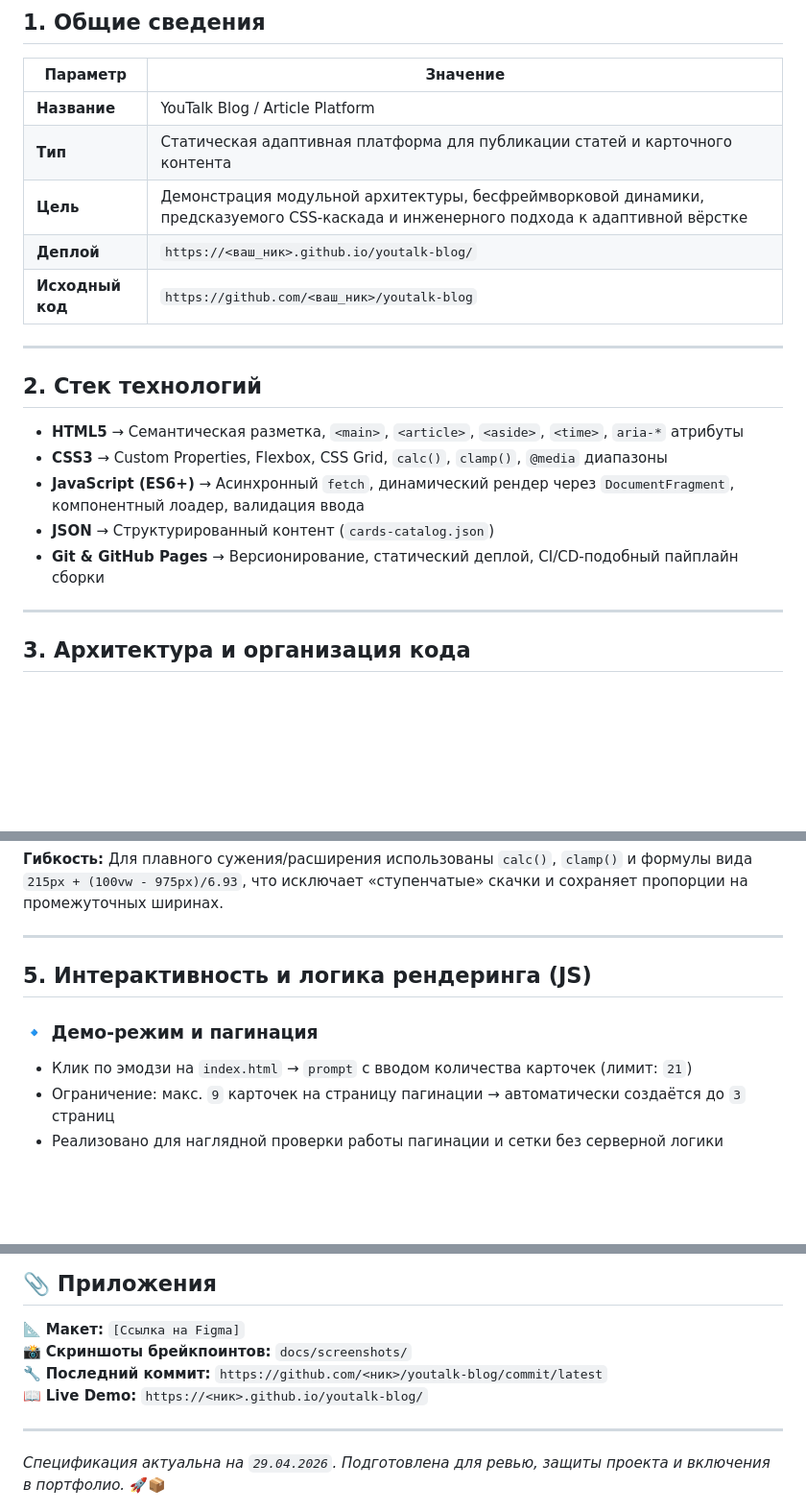
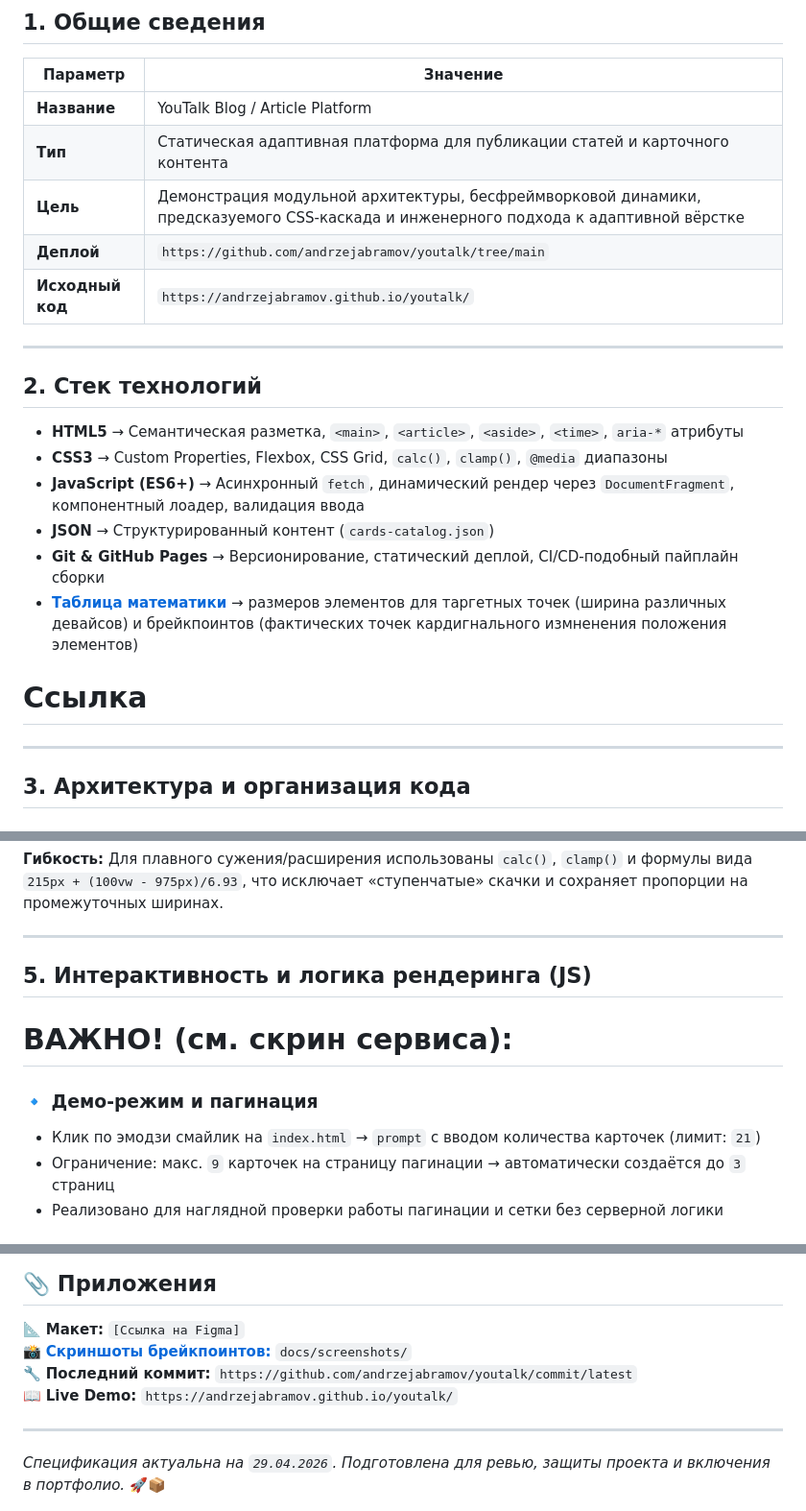
Before and after one commit to andrzejabramov/youtalk, a Markdown page: docs/SPECIFICATION.md, 3 parts joined by grey strips. Shown at 96% size. Drawn GitHub-style; blank space fills up the shorter version.

Commit message:
specification links

```diff
--- a/docs/SPECIFICATION.md
+++ b/docs/SPECIFICATION.md
@@ -7,8 +7,8 @@
 | **Название**     | YouTalk Blog / Article Platform                                                                                                      |
 | **Тип**          | Статическая адаптивная платформа для публикации статей и карточного контента                                                         |
 | **Цель**         | Демонстрация модульной архитектуры, бесфреймворковой динамики, предсказуемого CSS-каскада и инженерного подхода к адаптивной вёрстке |
-| **Деплой**       | `https://<ваш_ник>.github.io/youtalk-blog/`                                                                                          |
-| **Исходный код** | `https://github.com/<ваш_ник>/youtalk-blog`                                                                                          |
+| **Деплой**       | `https://github.com/andrzejabramov/youtalk/tree/main`                                                                                |
+| **Исходный код** | `https://andrzejabramov.github.io/youtalk/`                                                                                          |
 
 ---
 
@@ -19,6 +19,9 @@
 - **JavaScript (ES6+)** → Асинхронный `fetch`, динамический рендер через `DocumentFragment`, компонентный лоадер, валидация ввода
 - **JSON** → Структурированный контент (`cards-catalog.json`)
 - **Git & GitHub Pages** → Версионирование, статический деплой, CI/CD-подобный пайплайн сборки
+- [**Таблица математики**](mathematic.md) → размеров элементов для таргетных точек (ширина различных девайсов) и брейкпоинтов (фактических точек кардигнального измненения положения элементов)
+
+# Ссылка
 
 ---
 
@@ -66,9 +69,11 @@
 
 ## 5. Интерактивность и логика рендеринга (JS)
 
+# ВАЖНО! (см. скрин сервиса): <screen>
+
 ### 🔹 Демо-режим и пагинация
 
-- Клик по эмодзи на `index.html` → `prompt` с вводом количества карточек (лимит: `21`)
+- Клик по эмодзи смайлик на `index.html` → `prompt` с вводом количества карточек (лимит: `21`)
 - Ограничение: макс. `9` карточек на страницу пагинации → автоматически создаётся до `3` страниц
 - Реализовано для наглядной проверки работы пагинации и сетки без серверной логики
 
@@ -170,9 +175,9 @@
 ## 📎 Приложения
 
 📐 **Макет:** `[Ссылка на Figma]`
-📸 **Скриншоты брейкпоинтов:** `docs/screenshots/`
-🔧 **Последний коммит:** `https://github.com/<ник>/youtalk-blog/commit/latest`
-📖 **Live Demo:** `https://<ник>.github.io/youtalk-blog/`
+📸 [**Скриншоты брейкпоинтов:**](table_target_break_points.md) `docs/screenshots/`
+🔧 **Последний коммит:** `https://github.com/andrzejabramov/youtalk/commit/latest`
+📖 **Live Demo:** `https://andrzejabramov.github.io/youtalk/`
 
 ---
 
```
Also changed, not shown: docs/table_target_break_points.md (added, +5 -0 lines).
